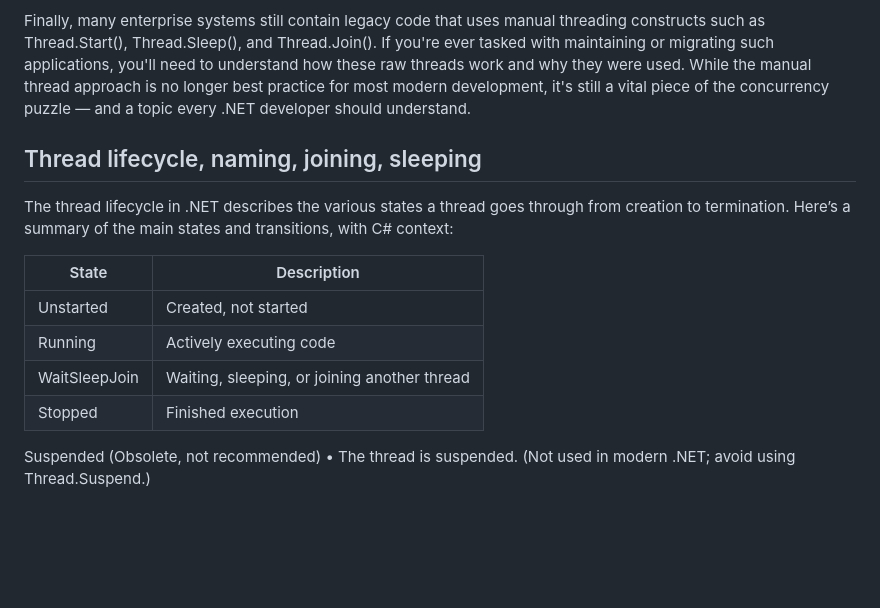
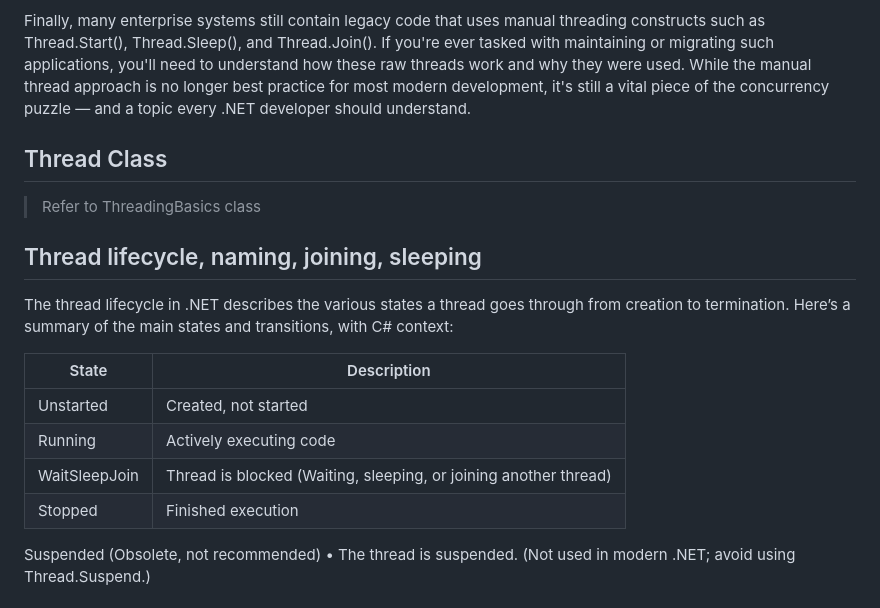
Before and after one commit to manojkumar-jmp/explore-async, a Markdown page: docs/MODULE-1.md, the part around the change. Drawn GitHub-style; blank space fills up the shorter version.

```diff
--- a/docs/MODULE-1.md
+++ b/docs/MODULE-1.md
@@ -71,16 +71,20 @@ Moreover, having a solid understanding of threads significantly improves your ab
 
 Finally, many enterprise systems still contain legacy code that uses manual threading constructs such as Thread.Start(), Thread.Sleep(), and Thread.Join(). If you're ever tasked with maintaining or migrating such applications, you'll need to understand how these raw threads work and why they were used. While the manual thread approach is no longer best practice for most modern development, it's still a vital piece of the concurrency puzzle — and a topic every .NET developer should understand.
 
+## Thread Class
+
+> Refer to ThreadingBasics class
+
 ## Thread lifecycle, naming, joining, sleeping
 
 The thread lifecycle in .NET describes the various states a thread goes through from creation to termination. Here’s a summary of the main states and transitions, with C# context:
 
-| State            | Description                                      |
-|------------------|--------------------------------------------------|
-| Unstarted        | Created, not started                             |
-| Running          | Actively executing code                          |
-| WaitSleepJoin    | Waiting, sleeping, or joining another thread     |
-| Stopped          | Finished execution                               |
+| State            | Description                                                          |
+|------------------|----------------------------------------------------------------------|
+| Unstarted        | Created, not started                                                 |
+| Running          | Actively executing code                                              |
+| WaitSleepJoin    | Thread is blocked (Waiting, sleeping, or joining another thread)     |
+| Stopped          | Finished execution                                                   |
 
 Suspended (Obsolete, not recommended)
 •	The thread is suspended. (Not used in modern .NET; avoid using Thread.Suspend.)
```
